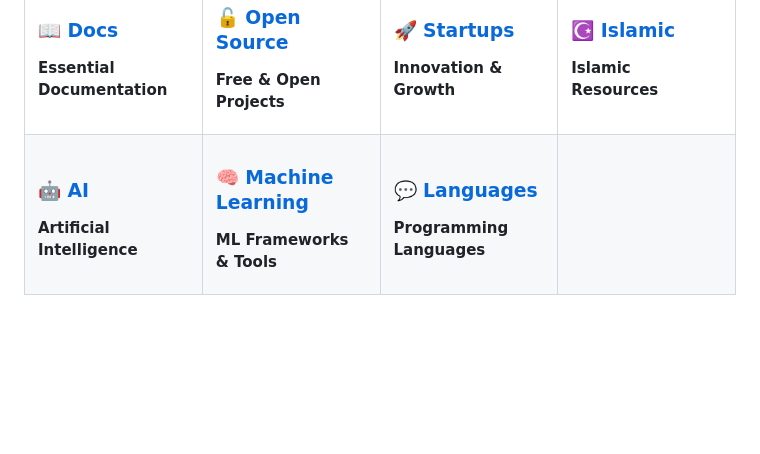
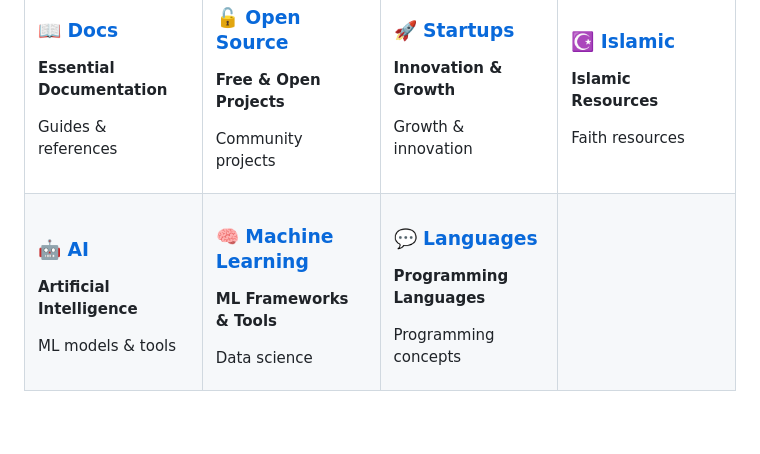
Before and after one commit to ovishkh/ovishkh, a Markdown page: README.md, the part around the change. Drawn GitHub-style; blank space fills up the shorter version.

Commit message:
Add: Short descriptions to Curated Collections

```diff
--- a/README.md
+++ b/README.md
@@ -191,12 +191,16 @@ Let's connect and collaborate! 🚀
 
 **Essential Documentation**
 
+Guides & references
+
 </td>
 <td width="25%" style="text-align: center; border: 1px solid #00d084;">
 
 <h3 style="text-align: center; color:#00d084;">🔓 <a href="https://github.com/stars/ovishkh/lists/open" style="color:#00d084;">Open Source</a></h3>
 
 **Free & Open Projects**
+
+Community projects
 
 </td>
 <td width="25%" style="text-align: center; border: 1px solid #00d084;">
@@ -205,12 +209,16 @@ Let's connect and collaborate! 🚀
 
 **Innovation & Growth**
 
+Growth & innovation
+
 </td>
 <td width="25%" style="text-align: center; border: 1px solid #00d084;">
 
 <h3 style="text-align: center; color:#00d084;">☪️ <a href="https://github.com/stars/ovishkh/lists/islamic" style="color:#00d084;">Islamic</a></h3>
 
 **Islamic Resources**
+
+Faith resources
 
 </td>
 </tr>
@@ -221,6 +229,8 @@ Let's connect and collaborate! 🚀
 
 **Artificial Intelligence**
 
+ML models & tools
+
 </td>
 <td width="25%" style="text-align: center; border: 1px solid #00d084;">
 
@@ -228,12 +238,16 @@ Let's connect and collaborate! 🚀
 
 **ML Frameworks & Tools**
 
+Data science
+
 </td>
 <td width="25%" style="text-align: center; border: 1px solid #00d084;">
 
 <h3 style="text-align: center; color:#00d084;">💬 <a href="https://github.com/stars/ovishkh/lists/language" style="color:#00d084;">Languages</a></h3>
 
 **Programming Languages**
+
+Programming concepts
 
 </td>
 <td width="25%" style="text-align: center; border: 1px solid #00d084;">
```
